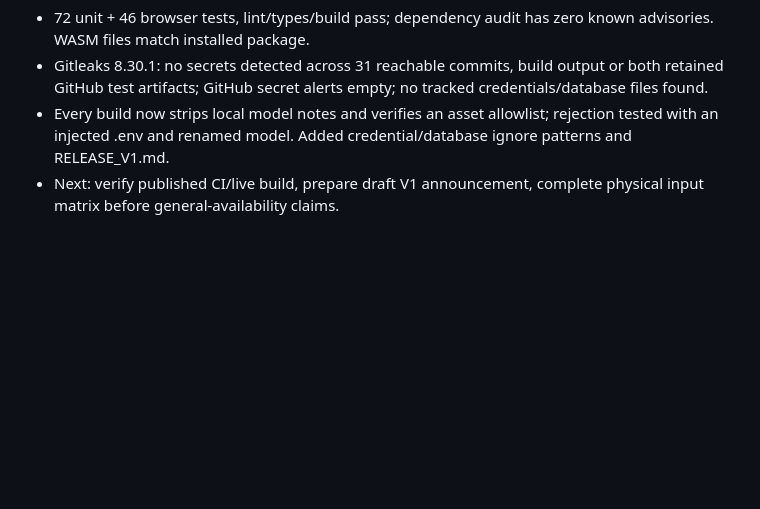
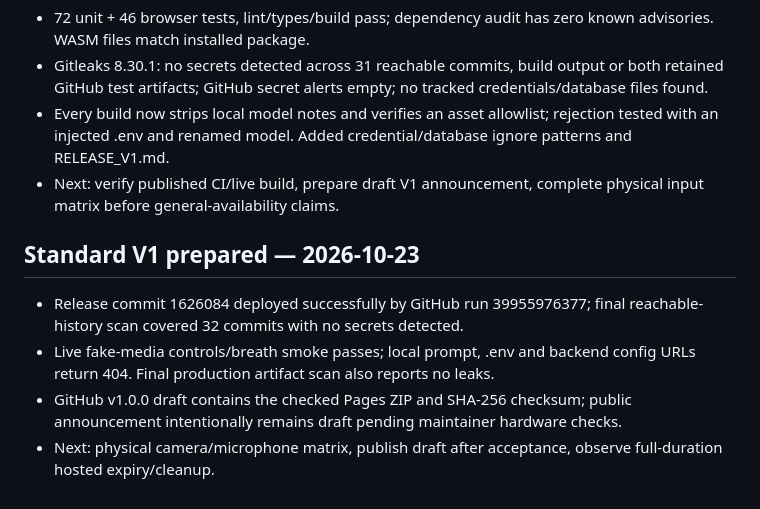
Before and after one commit to krithi-1304/FOGLASS, a Markdown page: docs/MEMORY.md, the part around the change. Rendered like a GitHub page; blank space fills up the shorter version.

Commit message:
docs(release): record verified V1 draft and deployment [skip ci]

```diff
--- a/docs/MEMORY.md
+++ b/docs/MEMORY.md
@@ -225,3 +225,9 @@
 - Gitleaks 8.30.1: no secrets detected across 31 reachable commits, build output or both retained GitHub test artifacts; GitHub secret alerts empty; no tracked credentials/database files found.
 - Every build now strips local model notes and verifies an asset allowlist; rejection tested with an injected .env and renamed model. Added credential/database ignore patterns and RELEASE_V1.md.
 - Next: verify published CI/live build, prepare draft V1 announcement, complete physical input matrix before general-availability claims.
+
+## Standard V1 prepared — 2026-10-23
+- Release commit 1626084 deployed successfully by GitHub run 39955976377; final reachable-history scan covered 32 commits with no secrets detected.
+- Live fake-media controls/breath smoke passes; local prompt, .env and backend config URLs return 404. Final production artifact scan also reports no leaks.
+- GitHub v1.0.0 draft contains the checked Pages ZIP and SHA-256 checksum; public announcement intentionally remains draft pending maintainer hardware checks.
+- Next: physical camera/microphone matrix, publish draft after acceptance, observe full-duration hosted expiry/cleanup.
```
